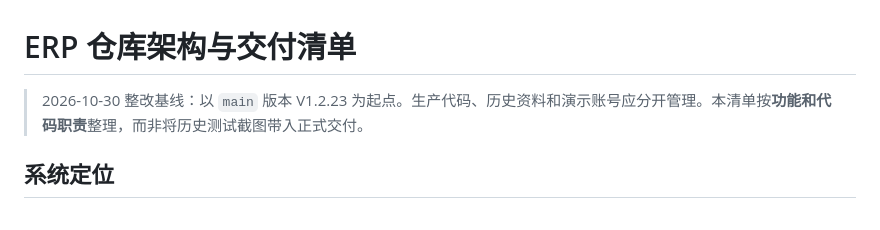
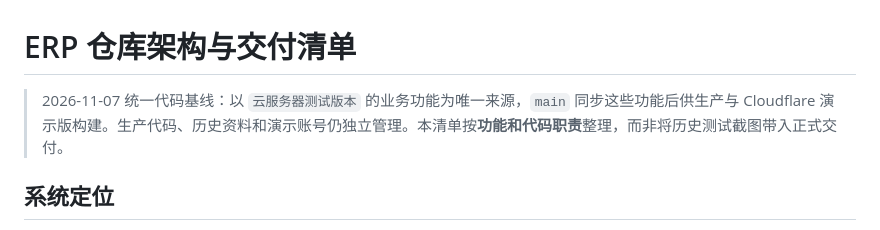
Before and after one commit to keyneszeng/erp-workbanch, a Markdown page: docs/repository-inventory.md, the part around the change. Rendered like a GitHub page.

Commit message:
docs: establish ECS test branch as product source of truth

```diff
--- a/docs/repository-inventory.md
+++ b/docs/repository-inventory.md
@@ -1,6 +1,6 @@
 # ERP 仓库架构与交付清单
 
-> 2026-10-30 整改基线：以 `main` 版本 V1.2.23 为起点。生产代码、历史资料和演示账号应分开管理。本清单按**功能和代码职责**整理，而非将历史测试截图带入正式交付。
+> 2026-11-07 统一代码基线：以 `云服务器测试版本` 的业务功能为唯一来源，`main` 同步这些功能后供生产与 Cloudflare 演示版构建。生产代码、历史资料和演示账号仍独立管理。本清单按**功能和代码职责**整理，而非将历史测试截图带入正式交付。
 
 ## 系统定位
 
```
